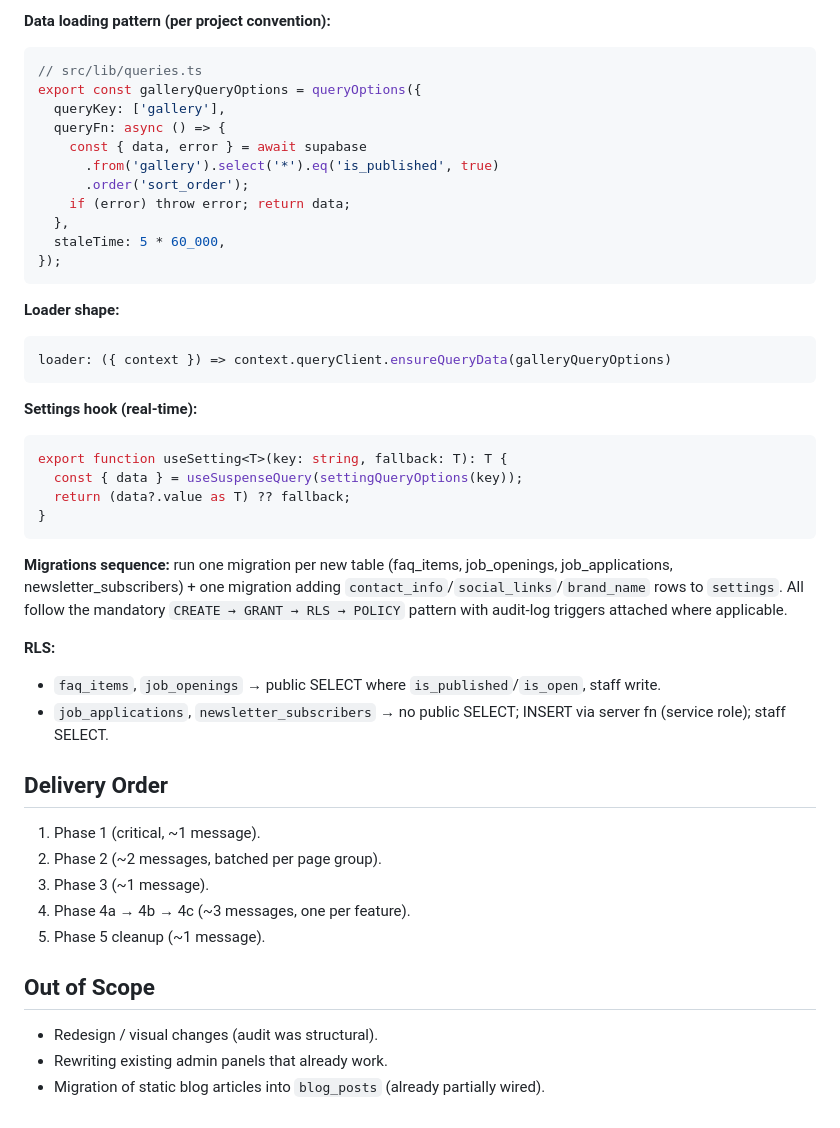
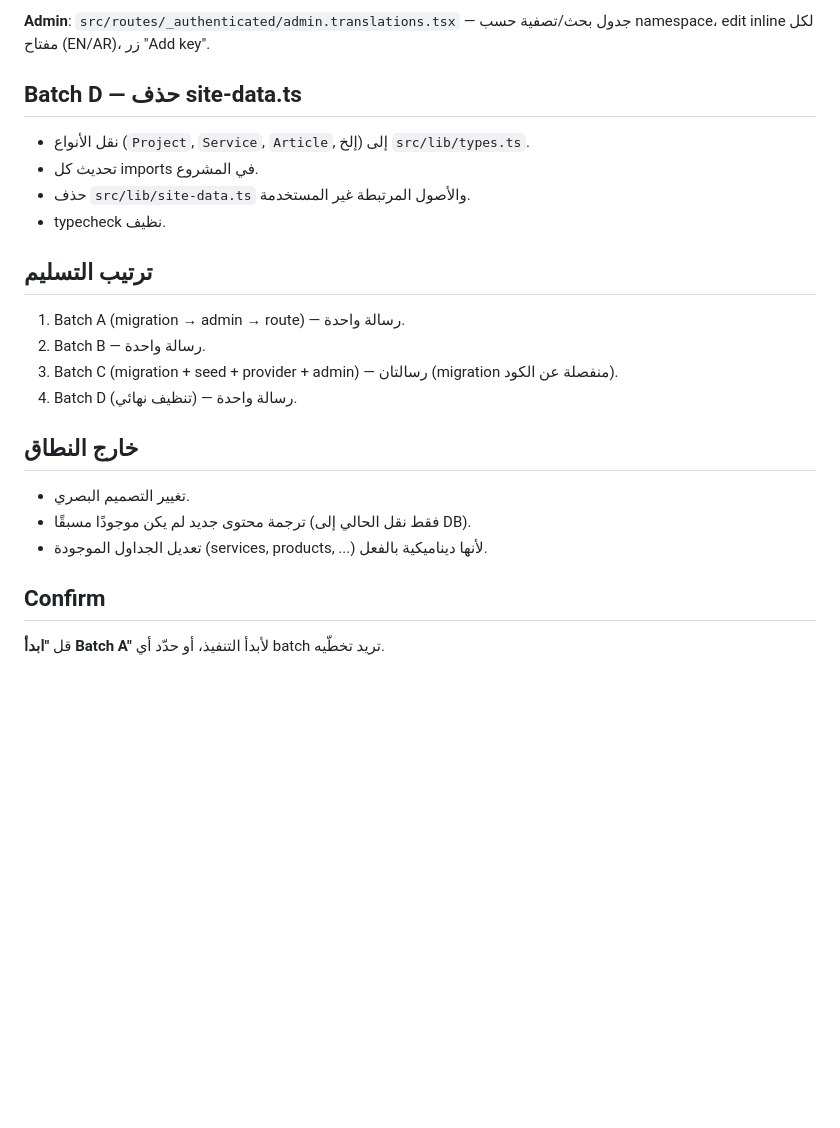
Before and after one commit to mahmoud-gala-dev/zenith-arena-build, a Markdown page: .lovable/plan.md, the part around one of its changes. GitHub-like rendering; blank space fills up the shorter version.

````diff
--- a/.lovable/plan.md
+++ b/.lovable/plan.md
@@ -55,46 +32,23 @@ For each page: add `queryOptions` in `src/lib/queries.ts`, use `ensureQueryData`
 
-**Data loading pattern (per project convention):**
-```ts
-// src/lib/queries.ts
-export const galleryQueryOptions = queryOptions({
-  queryKey: ['gallery'],
-  queryFn: async () => {
-    const { data, error } = await supabase
-      .from('gallery').select('*').eq('is_published', true)
-      .order('sort_order');
-    if (error) throw error; return data;
-  },
-  staleTime: 5 * 60_000,
-});
-```
+**Admin**: `src/routes/_authenticated/admin.translations.tsx` — جدول بحث/تصفية حسب namespace، edit inline لكل مفتاح (EN/AR)، زر "Add key".
 
-**Loader shape:**
-```ts
-loader: ({ context }) => context.queryClient.ensureQueryData(galleryQueryOptions)
-```
+## Batch D — حذف site-data.ts
 
-**Settings hook (real-time):**
-```ts
-export function useSetting<T>(key: string, fallback: T): T {
-  const { data } = useSuspenseQuery(settingQueryOptions(key));
-  return (data?.value as T) ?? fallback;
-}
-```
+- نقل الأنواع (`Project`, `Service`, `Article`, إلخ) إلى `src/lib/types.ts`.
+- تحديث كل imports في المشروع.
+- حذف `src/lib/site-data.ts` والأصول المرتبطة غير المستخدمة.
+- typecheck نظيف.
 
-**Migrations sequence:** run one migration per new table (faq_items, job_openings, job_applications, newsletter_subscribers) + one migration adding `contact_info`/`social_links`/`brand_name` rows to `settings`. All follow the mandatory `CREATE → GRANT → RLS → POLICY` pattern with audit-log triggers attached where applicable.
+## ترتيب التسليم
+1. Batch A (migration → admin → route) — رسالة واحدة.
+2. Batch B — رسالة واحدة.
+3. Batch C (migration + seed + provider + admin) — رسالتان (migration منفصلة عن الكود).
+4. Batch D (تنظيف نهائي) — رسالة واحدة.
 
-**RLS:**
-- `faq_items`, `job_openings` → public SELECT where `is_published`/`is_open`, staff write.
-- `job_applications`, `newsletter_subscribers` → no public SELECT; INSERT via server fn (service role); staff SELECT.
+## خارج النطاق
+- تغيير التصميم البصري.
+- ترجمة محتوى جديد لم يكن موجودًا مسبقًا (فقط نقل الحالي إلى DB).
+- تعديل الجداول الموجودة (services, products, ...) لأنها ديناميكية بالفعل.
 
-## Delivery Order
-1. Phase 1 (critical, ~1 message).
-2. Phase 2 (~2 messages, batched per page group).
-3. Phase 3 (~1 message).
-4. Phase 4a → 4b → 4c (~3 messages, one per feature).
-5. Phase 5 cleanup (~1 message).
-
-## Out of Scope
-- Redesign / visual changes (audit was structural).
-- Rewriting existing admin panels that already work.
-- Migration of static blog articles into `blog_posts` (already partially wired).
+## Confirm
+قل **"ابدأ Batch A"** لأبدأ التنفيذ، أو حدّد أي batch تريد تخطّيه.
````
Also changed, not shown: other parts of .lovable/plan.md (+20 -43 lines).
